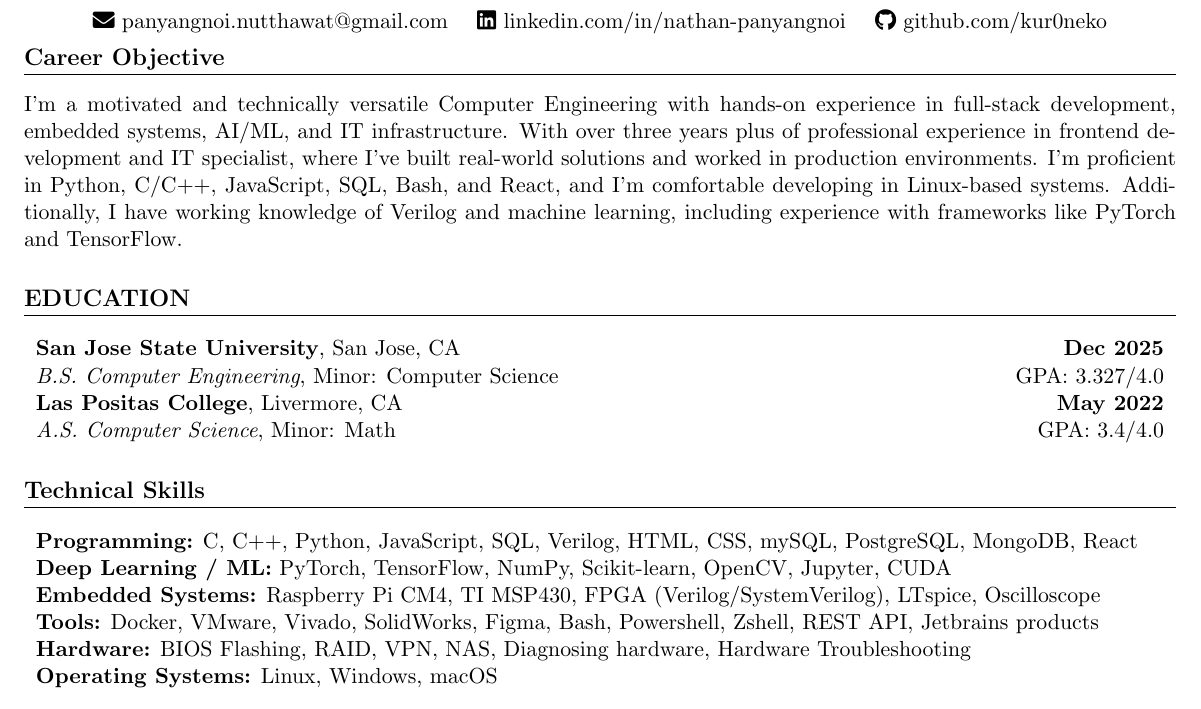
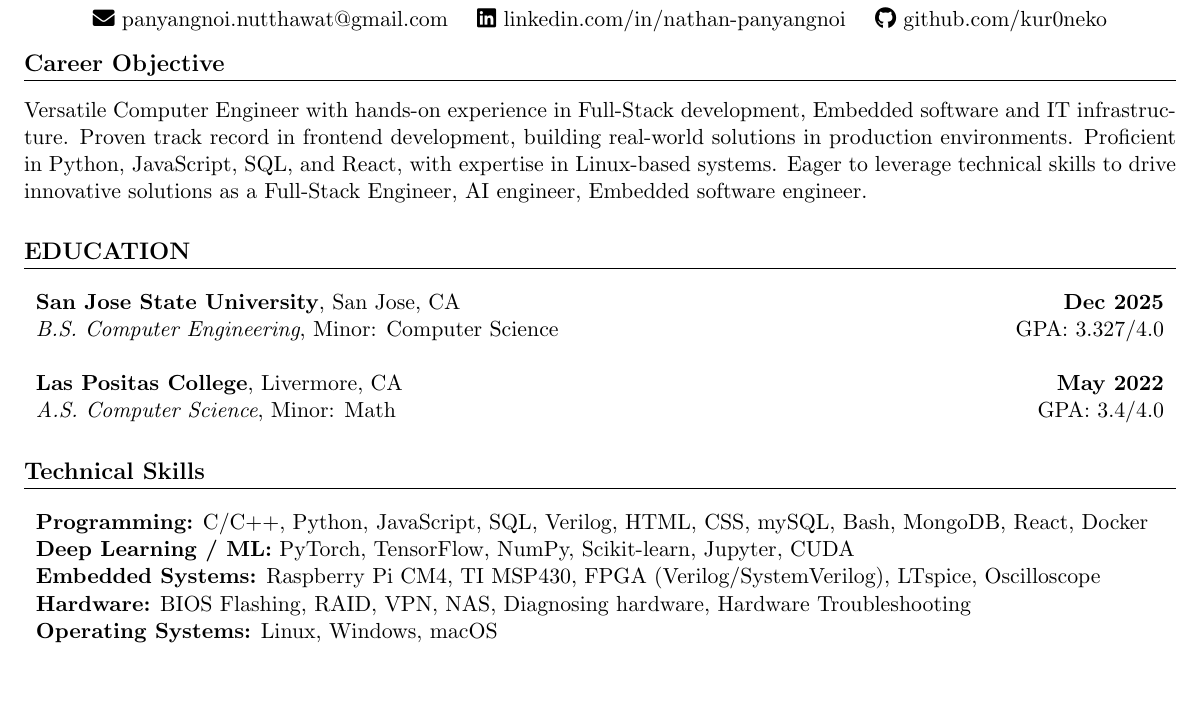
Before and after one commit to kur0neko/resume, a LaTeX document (main.tex): part of page 1 of 2, cut so that both start at the same text, the shorter picture padded with empty space. Compiled offline with pdfLaTeX.

Commit message:
fix format

```diff
--- a/main.tex
+++ b/main.tex
@@ -41,26 +41,26 @@
 \vspace*{-20pt}
 
 \section*{Career Objective}
- I’m a motivated and technically versatile Computer Engineering with hands-on experience in full-stack development, embedded systems, AI/ML, and IT infrastructure.
-With over three years plus of professional experience in frontend development and IT specialist, where I’ve built real-world solutions and worked in production environments.
-I’m proficient in Python, C/C++, JavaScript, SQL, Bash, and React, and I’m comfortable developing in Linux-based systems.
-Additionally, I have working knowledge of Verilog and machine learning, including experience with frameworks like PyTorch and TensorFlow.
+ Versatile Computer Engineer with hands-on experience in Full-Stack development, Embedded software and IT infrastructure.
+ Proven track record in frontend development, building real-world solutions in production environments.
+ Proficient in Python, JavaScript, SQL, and React, with expertise in Linux-based systems.
+ Eager to leverage technical skills to drive innovative solutions as a Full-Stack Engineer, AI engineer, Embedded software engineer.
 \section{EDUCATION}
 \begin{tabular*}{\textwidth}{l@{\extracolsep{\fill}}r}
 \textbf{San Jose State University}, San Jose, CA & \textbf{Dec 2025} \\
 \textit{B.S. Computer Engineering}, Minor: Computer Science & GPA: 3.327/4.0 \\
+\\
 %\\
 %\\
 \textbf{Las Positas College}, Livermore, CA & \textbf{May 2022} \\
 \textit{A.S. Computer Science}, Minor: Math & GPA: 3.4/4.0 \\
 \end{tabular*}
-
 \section*{Technical Skills}
 \begin{tabularx}{\textwidth}{X}
-\textbf{Programming:} C, C++, Python, JavaScript, SQL, Verilog, HTML, CSS, mySQL, PostgreSQL, MongoDB, React\\
-\textbf{Deep Learning / ML:} PyTorch, TensorFlow, NumPy, Scikit-learn, OpenCV, Jupyter, CUDA \\
+\textbf{Programming:} C/C++, Python, JavaScript, SQL, Verilog, HTML, CSS, mySQL, Bash, MongoDB, React, Docker\\
+\textbf{Deep Learning / ML:} PyTorch, TensorFlow, NumPy, Scikit-learn, Jupyter, CUDA \\
 \textbf{Embedded Systems:} Raspberry Pi CM4, TI MSP430, FPGA (Verilog/SystemVerilog), LTspice, Oscilloscope\\
-\textbf{Tools:} Docker, VMware, Vivado, SolidWorks, Figma, Bash, Powershell, Zshell, REST API, Jetbrains products\\
+%%\textbf{Tools:} Docker, VMware, Vivado, SolidWorks, Figma, Bash, Powershell, Zshell, REST API, Jetbrains products\\
 \textbf{Hardware:} BIOS Flashing, RAID, VPN, NAS, Diagnosing hardware, Hardware Troubleshooting \\
 \textbf{Operating Systems:} Linux, Windows, macOS \\
 \end{tabularx}
```
Also changed, not shown: main.pdf, 3 other files.
